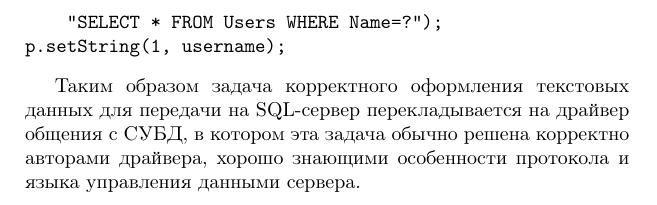
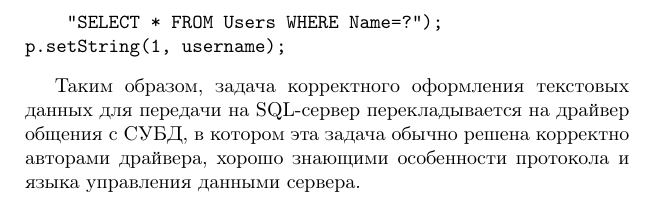
Before and after one commit to vlsergey/infosec, a LaTeX book (Information Security.tex, which reads sql-injections.tex): part of page 231 of 287, cut so that both start at the same text. Compiled offline with pdfLaTeX.

Commit message:
Update sql-injections.tex
Пунктуационная ошибка - вводная конструкция

```diff
--- a/sql-injections.tex
+++ b/sql-injections.tex
@@ -33,4 +33,4 @@ PreparedStatement p = conn.prepareStatement(
 p.setString(1, username);
 \end{verbatim}
 
-Таким образом задача корректного оформления текстовых данных для передачи на SQL-сервер перекладывается на драйвер общения с СУБД, в котором эта задача обычно решена корректно авторами драйвера, хорошо знающими особенности протокола и языка управления данными сервера.
+Таким образом, задача корректного оформления текстовых данных для передачи на SQL-сервер перекладывается на драйвер общения с СУБД, в котором эта задача обычно решена корректно авторами драйвера, хорошо знающими особенности протокола и языка управления данными сервера.
```
